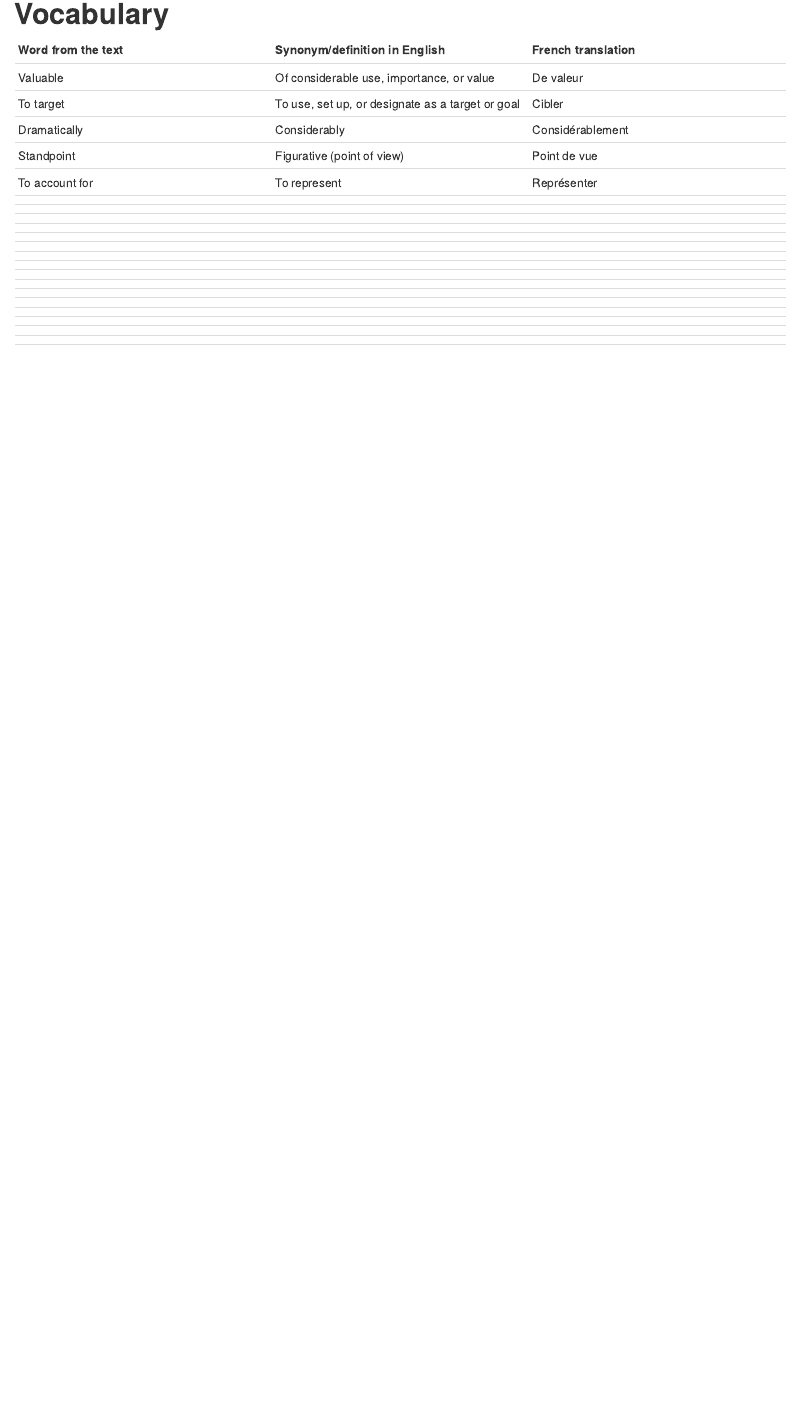
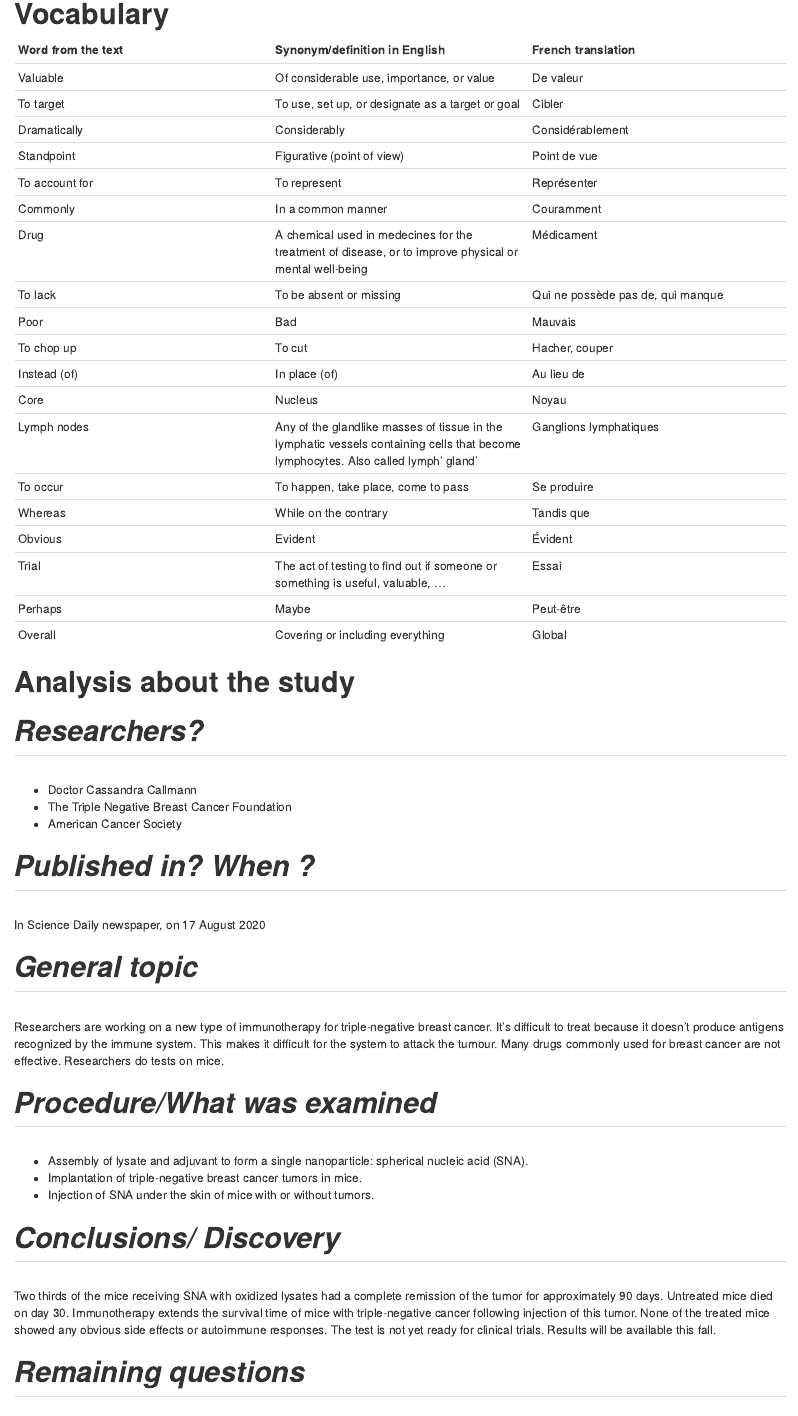
Before and after one commit to audrey1007/audrey-audrey1_blog, an R Markdown document (_posts/2020-11-01-article-2/article-2.Rmd): the page in a window 1100 px wide, from 320 px down. Rendered offline with R 4.5, knitr and Pandoc, with nearby package versions; drawn as R Markdown's standard HTML page in place of the format the file asks for.

Commit message:
Article 2 analyse + compléter meal

```diff
--- a/_posts/2020-11-01-article-2/article-2.Rmd
+++ b/_posts/2020-11-01-article-2/article-2.Rmd
@@ -28,20 +28,61 @@ knitr::opts_chunk$set(echo = FALSE)
 | Dramatically | Considerably | Considérablement |
 | Standpoint | Figurative (point of view) | Point de vue |
 | To account for | To represent | Représenter |
-|     |     |     |
-|     |     |     |
-|     |     |     |
-|     |     |     |
-|     |     |     |
-|     |     |     |
-|     |     |     |
-|     |     |     |
-|     |     |     |
-|     |     |     |
-|     |     |     |
-|     |     |     |
-|     |     |     |
-|     |     |     |
-|     |     |     |
-|     |     |     |
-|     |     |     |
+| Commonly | In a common manner | Couramment |
+| Drug | A chemical used in medecines for the treatment of disease, or to improve physical or mental well-being | Médicament |
+| To lack | To be absent or missing | Qui ne possède pas de, qui manque |
+| Poor | Bad | Mauvais |
+| To chop up | To cut | Hacher, couper |
+| Instead (of) | In place (of) | Au lieu de |
+| Core | Nucleus | Noyau |
+| Lymph nodes | Any of the glandlike masses of tissue in the lymphatic vessels containing cells that become lymphocytes. Also called lymph’ gland’ | Ganglions lymphatiques |
+| To occur | To happen, take place, come to pass | Se produire |
+| Whereas | While on the contrary | Tandis que |
+| Obvious | Evident | Évident |
+| Trial | The act of testing to find out if someone or something is useful, valuable, … | Essai  |
+| Perhaps | Maybe | Peut-être |
+| Overall | Covering or including everything | Global |
+
+
+# __Analysis about the study__
+
+# *__Researchers?__*
+|
+| --- | --- |
+|  |  |
+- Doctor Cassandra Callmann
+- The Triple Negative Breast Cancer Foundation
+- American Cancer Society
+
+# *__Published in? When ?__*
+|
+| --- | --- |
+|  |  |
+In Science Daily newspaper, on 17 August 2020
+
+# *__General topic__*
+|
+| --- | --- |
+|  |  |
+Researchers are working on a new type of immunotherapy for triple-negative breast cancer. It’s difficult to treat because it doesn’t produce antigens recognized by the immune system. This makes it difficult for the system to attack the tumour. Many drugs commonly used for breast cancer are not effective. Researchers do tests on mice.
+
+# *__Procedure/What was examined__*
+|
+| --- | --- |
+|  |  |
+-	Assembly of lysate and adjuvant to form a single nanoparticle: spherical nucleic acid (SNA).
+-	Implantation of triple-negative breast cancer tumors in mice.
+-	Injection of SNA under the skin of mice with or without tumors.
+
+# *__Conclusions/ Discovery__*
+|
+| --- | --- |
+|  |  |
+Two thirds of the mice receiving SNA with oxidized lysates had a complete remission of the tumor for approximately 90 days. Untreated mice died on day 30.
+Immunotherapy extends the survival time of mice with triple-negative cancer following injection of this tumor. None of the treated mice showed any obvious side effects or autoimmune responses. The test is not yet ready for clinical trials. Results will be available this fall.
+
+# *__Remaining questions__*
+|
+| --- | --- |
+|  |  |
+/
```
Also changed, not shown: _posts/meal/meal.Rmd (+6 -15 lines), _posts/2020-11-01-article-2/article-2.html, _posts/meal/meal.html, docs/posts/posts.json, 4 other files.
